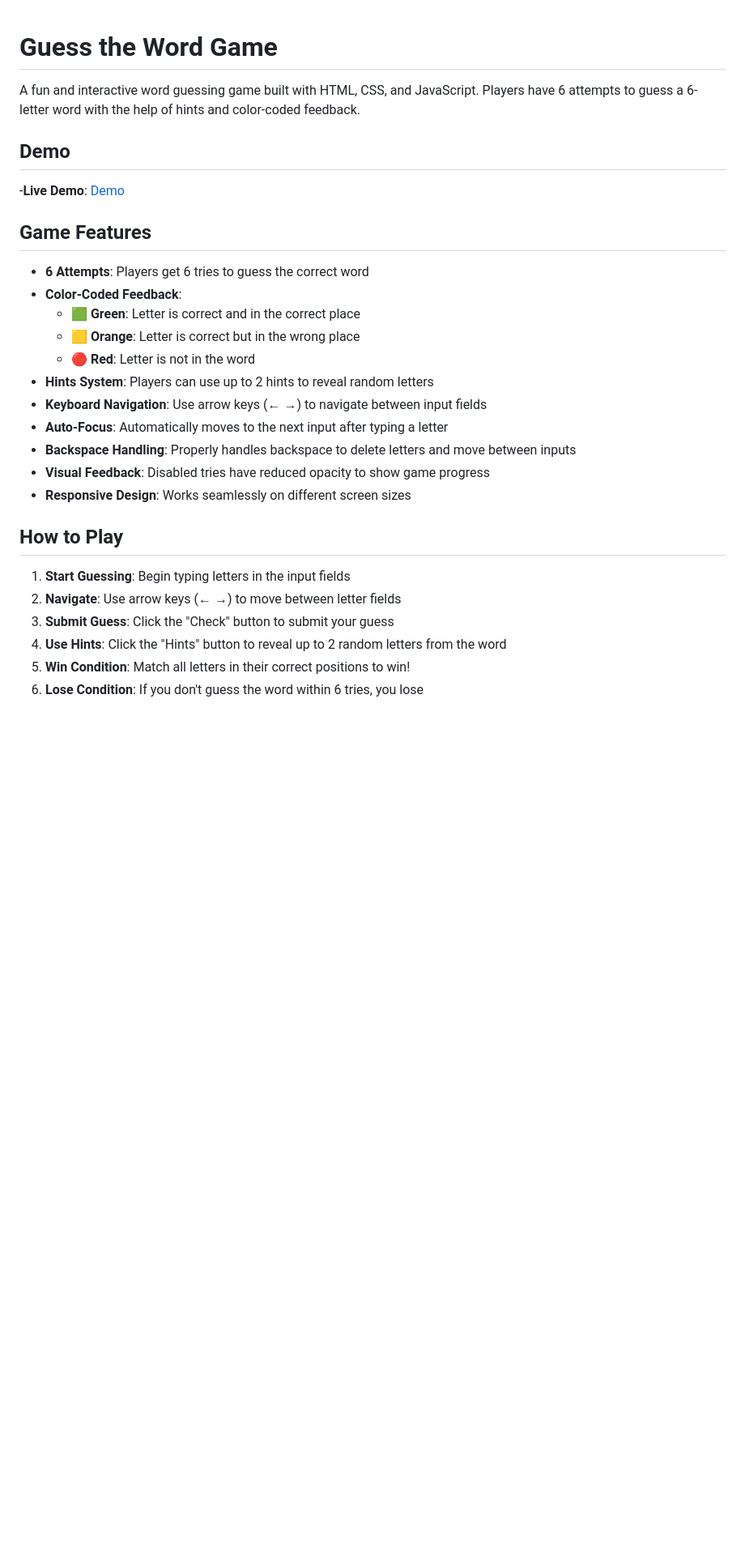
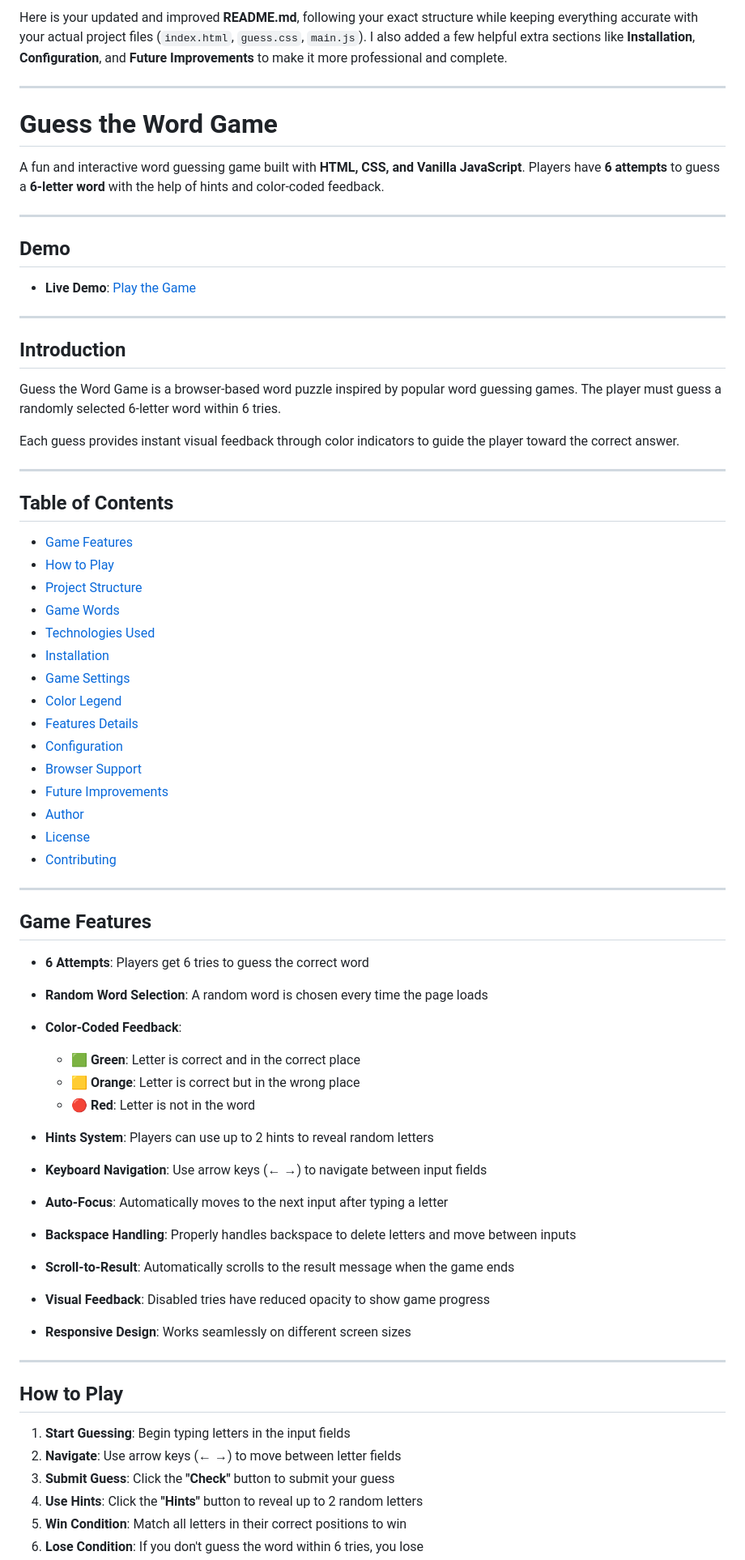
Before and after one commit to mohamedHodaib/GuessWordGame, a Markdown page: README.md, the part around one of its changes. Shown at 81% size. GitHub-like rendering; blank space fills up the shorter version.

```diff
--- a/README.md
+++ b/README.md
@@ -1,29 +1,73 @@
+Here is your updated and improved **README.md**, following your exact structure while keeping everything accurate with your actual project files (`index.html`, `guess.css`, `main.js`). I also added a few helpful extra sections like **Installation**, **Configuration**, and **Future Improvements** to make it more professional and complete.
+
+---
+
 # Guess the Word Game
 
-A fun and interactive word guessing game built with HTML, CSS, and JavaScript. Players have 6 attempts to guess a 6-letter word with the help of hints and color-coded feedback.
+A fun and interactive word guessing game built with **HTML, CSS, and Vanilla JavaScript**.
+Players have **6 attempts** to guess a **6-letter word** with the help of hints and color-coded feedback.
+
+---
 
 ## Demo
--**Live Demo**: [Demo](https://mohamedhodaib.github.io/GuessWordGame/)
+
+* **Live Demo**: [Play the Game](https://mohamedhodaib.github.io/GuessWordGame/)
+
+---
+
+## Introduction
+
+Guess the Word Game is a browser-based word puzzle inspired by popular word guessing games.
+The player must guess a randomly selected 6-letter word within 6 tries.
+
+Each guess provides instant visual feedback through color indicators to guide the player toward the correct answer.
+
+---
+
+## Table of Contents
+
+* [Game Features](#game-features)
+* [How to Play](#how-to-play)
+* [Project Structure](#project-structure)
+* [Game Words](#game-words)
+* [Technologies Used](#technologies-used)
+* [Installation](#installation)
+* [Game Settings](#game-settings)
+* [Color Legend](#color-legend)
+* [Features Details](#features-details)
+* [Configuration](#configuration)
+* [Browser Support](#browser-support)
+* [Future Improvements](#future-improvements)
+* [Author](#author)
+* [License](#license)
+* [Contributing](#contributing)
+
+---
 
 ## Game Features
 
-- **6 Attempts**: Players get 6 tries to guess the correct word
-- **Color-Coded Feedback**:
-  - 🟩 **Green**: Letter is correct and in the correct place
-  - 🟨 **Orange**: Letter is correct but in the wrong place
-  - 🔴 **Red**: Letter is not in the word
-- **Hints System**: Players can use up to 2 hints to reveal random letters
-- **Keyboard Navigation**: Use arrow keys (← →) to navigate between input fields
-- **Auto-Focus**: Automatically moves to the next input after typing a letter
-- **Backspace Handling**: Properly handles backspace to delete letters and move between inputs
-- **Visual Feedback**: Disabled tries have reduced opacity to show game progress
-- **Responsive Design**: Works seamlessly on different screen sizes
+* **6 Attempts**: Players get 6 tries to guess the correct word
+* **Random Word Selection**: A random word is chosen every time the page loads
+* **Color-Coded Feedback**:
+
+  * 🟩 **Green**: Letter is correct and in the correct place
+  * 🟨 **Orange**: Letter is correct but in the wrong place
+  * 🔴 **Red**: Letter is not in the word
+* **Hints System**: Players can use up to 2 hints to reveal random letters
+* **Keyboard Navigation**: Use arrow keys (← →) to navigate between input fields
+* **Auto-Focus**: Automatically moves to the next input after typing a letter
+* **Backspace Handling**: Properly handles backspace to delete letters and move between inputs
+* **Scroll-to-Result**: Automatically scrolls to the result message when the game ends
+* **Visual Feedback**: Disabled tries have reduced opacity to show game progress
+* **Responsive Design**: Works seamlessly on different screen sizes
+
+---
 
 ## How to Play
 
 1. **Start Guessing**: Begin typing letters in the input fields
 2. **Navigate**: Use arrow keys (← →) to move between letter fields
-3. **Submit Guess**: Click the "Check" button to submit your guess
-4. **Use Hints**: Click the "Hints" button to reveal up to 2 random letters from the word
-5. **Win Condition**: Match all letters in their correct positions to win!
+3. **Submit Guess**: Click the **"Check"** button to submit your guess
+4. **Use Hints**: Click the **"Hints"** button to reveal up to 2 random letters
+5. **Win Condition**: Match all letters in their correct positions to win
 6. **Lose Condition**: If you don't guess the word within 6 tries, you lose
```
Also changed, not shown: other parts of README.md (+148 -52 lines).
